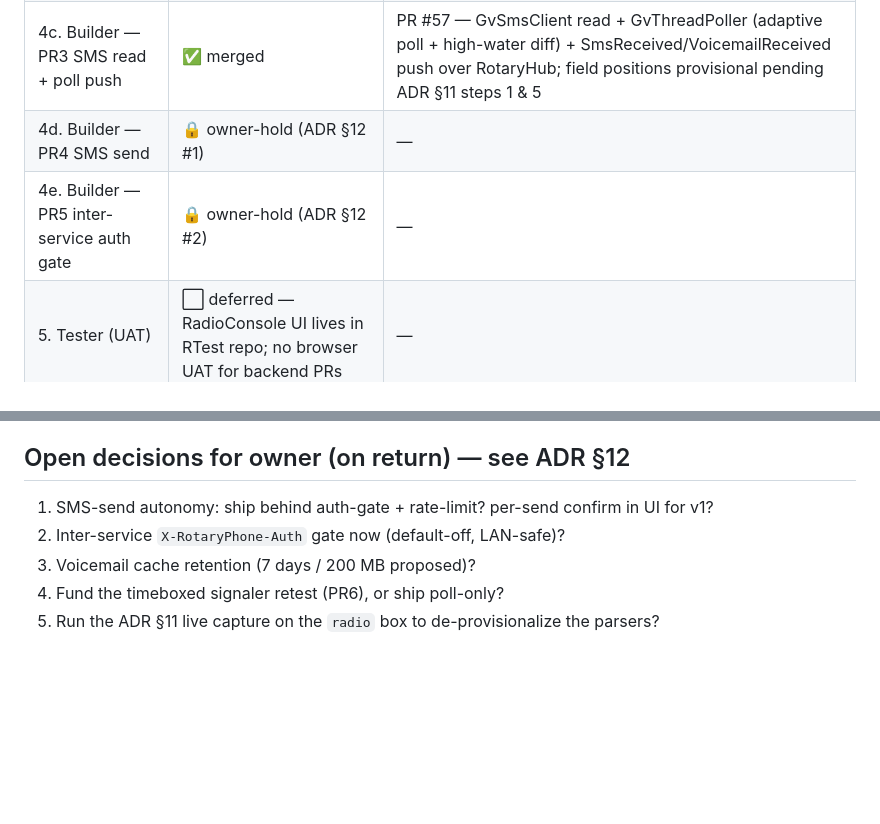
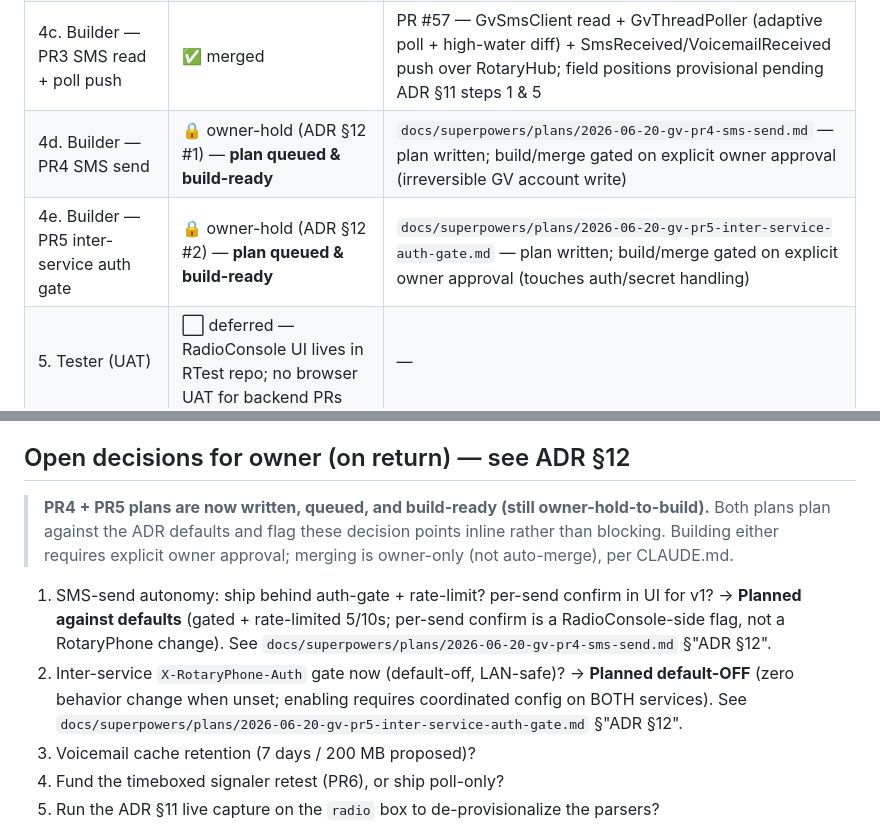
Before and after one commit to mmackelprang/RotaryPhone, a Markdown page: docs/plans/gv-voicemail-sms-arc.md, 2 parts joined by grey strips. GitHub-like rendering; blank space fills up the shorter version.

Commit message:
docs(gv): queue build-ready plans for PR4 (SMS send) + PR5 (inter-service auth gate)
Two owner-hold-to-build implementation plans for the GV voicemail+SMS arc,
written against the ADR defaults with §12 decision points flagged inline:

- PR4 SMS send: GvSmsClient.SendAsync (api2thread/sendsms, ADR §4.1) behind a
  thread-id seam (UNVERIFIED, pending §11 step 4); POST /api/gvbridge/sms/send
  with E.164 normalization, server-side 429 rate-limit, honest queued!=delivered
  status (no auto-retry), and an SmsSent push. Designed to sit behind PR5's gate
  with zero rework.
- PR5 inter-service auth gate: optional X-RotaryPhone-Auth shared secret
  (default "" = LAN-only, zero behavior change) gating all /api/gvbridge/* REST
  endpoints + the SignalR hub; constant-time compare, 401/abort; boundary-doc +
  handoff updated; RadioConsole contract described (cross-repo, not built).

Both carry a prominent OWNER-HOLD banner (PR4 = irreversible GV account write;
PR5 = touches auth/secret handling). Arc tracker rows 4d/4e point at the plans
and mark them queued & build-ready (still owner-hold-to-build). Plans only — no
production code.

Co-Authored-By: Claude Opus 4.8 (1M context) <noreply@anthropic.com>

```diff
--- a/docs/plans/gv-voicemail-sms-arc.md
+++ b/docs/plans/gv-voicemail-sms-arc.md
@@ -40,8 +40,8 @@ voicemail/SMS API exposed by **RotaryPhone** (which owns the GV integration).
 | 4a. Builder — PR1 read clients | ✅ merged | PR #54 — parser seam + GvThreadClient/GvVoicemailClient (list); parser provisional pending ADR §11 live capture |
 | 4b. Builder — PR2 voicemail REST + audio proxy | ✅ merged | PR #56 — voicemail list/{id}/{id}/audio + GvVoicemailCache (proxy+disk cache, range stream); media-fetch shape provisional pending ADR §11 step 3 |
 | 4c. Builder — PR3 SMS read + poll push | ✅ merged | PR #57 — GvSmsClient read + GvThreadPoller (adaptive poll + high-water diff) + SmsReceived/VoicemailReceived push over RotaryHub; field positions provisional pending ADR §11 steps 1 & 5 |
-| 4d. Builder — PR4 SMS send | 🔒 owner-hold (ADR §12 #1) | — |
-| 4e. Builder — PR5 inter-service auth gate | 🔒 owner-hold (ADR §12 #2) | — |
+| 4d. Builder — PR4 SMS send | 🔒 owner-hold (ADR §12 #1) — **plan queued & build-ready** | `docs/superpowers/plans/2026-06-20-gv-pr4-sms-send.md` — plan written; build/merge gated on explicit owner approval (irreversible GV account write) |
+| 4e. Builder — PR5 inter-service auth gate | 🔒 owner-hold (ADR §12 #2) — **plan queued & build-ready** | `docs/superpowers/plans/2026-06-20-gv-pr5-inter-service-auth-gate.md` — plan written; build/merge gated on explicit owner approval (touches auth/secret handling) |
 | 5. Tester (UAT) | ⬜ deferred — RadioConsole UI lives in RTest repo; no browser UAT for backend PRs | — |
 | 6. Polisher | ⬜ deferred — applies to UI work (separate repo) | — |
 
@@ -84,8 +84,15 @@ voicemail/SMS API exposed by **RotaryPhone** (which owns the GV integration).
   live use under auth blips. Touches the auth-recovery ladder → out of read-side scope.
 
 ## Open decisions for owner (on return) — see ADR §12
+> **PR4 + PR5 plans are now written, queued, and build-ready (still owner-hold-to-build).** Both plans
+> plan against the ADR defaults and flag these decision points inline rather than blocking. Building
+> either requires explicit owner approval; merging is owner-only (not auto-merge), per CLAUDE.md.
 1. SMS-send autonomy: ship behind auth-gate + rate-limit? per-send confirm in UI for v1?
+   → **Planned against defaults** (gated + rate-limited 5/10s; per-send confirm is a RadioConsole-side
+   flag, not a RotaryPhone change). See `docs/superpowers/plans/2026-06-20-gv-pr4-sms-send.md` §"ADR §12".
 2. Inter-service `X-RotaryPhone-Auth` gate now (default-off, LAN-safe)?
+   → **Planned default-OFF** (zero behavior change when unset; enabling requires coordinated config on
+   BOTH services). See `docs/superpowers/plans/2026-06-20-gv-pr5-inter-service-auth-gate.md` §"ADR §12".
 3. Voicemail cache retention (7 days / 200 MB proposed)?
 4. Fund the timeboxed signaler retest (PR6), or ship poll-only?
 5. Run the ADR §11 live capture on the `radio` box to de-provisionalize the parsers?
```
Also changed, not shown: 2 other files.
